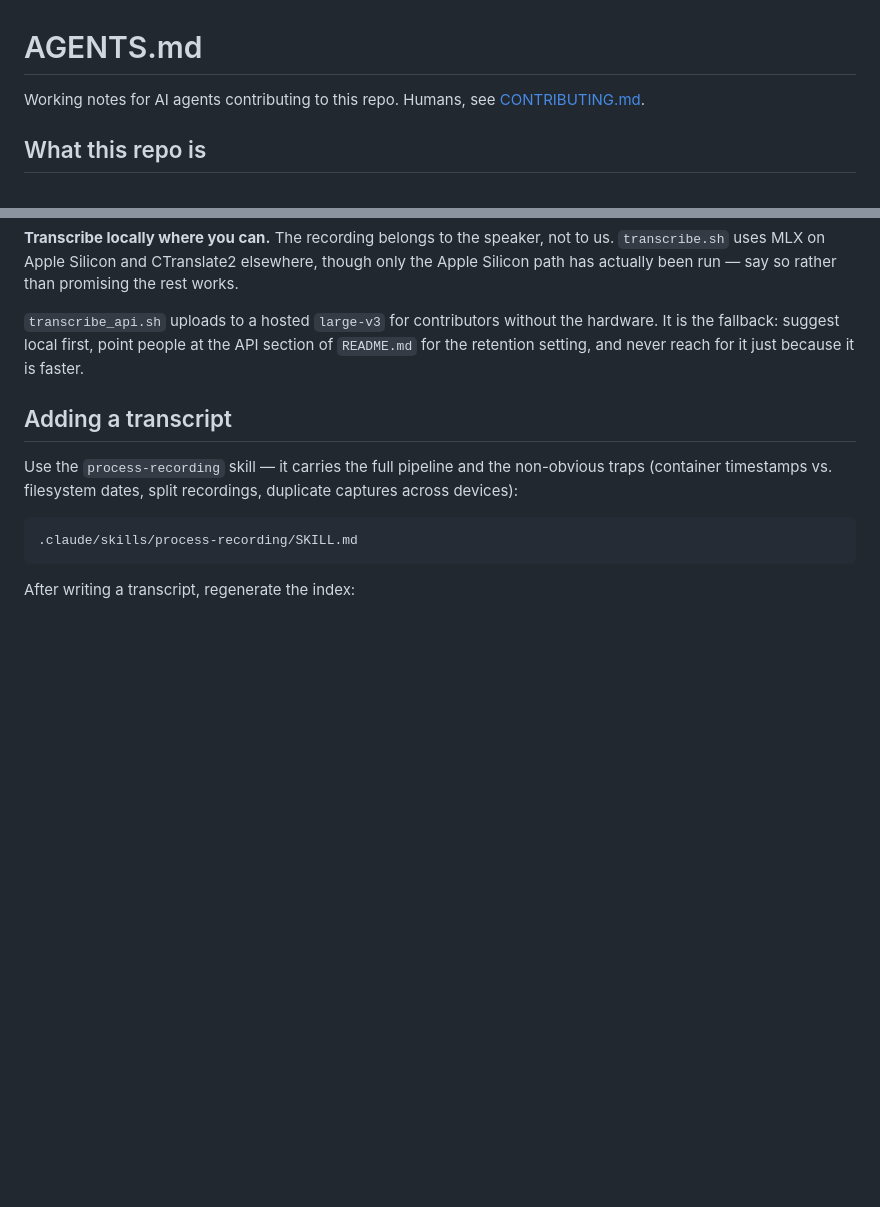
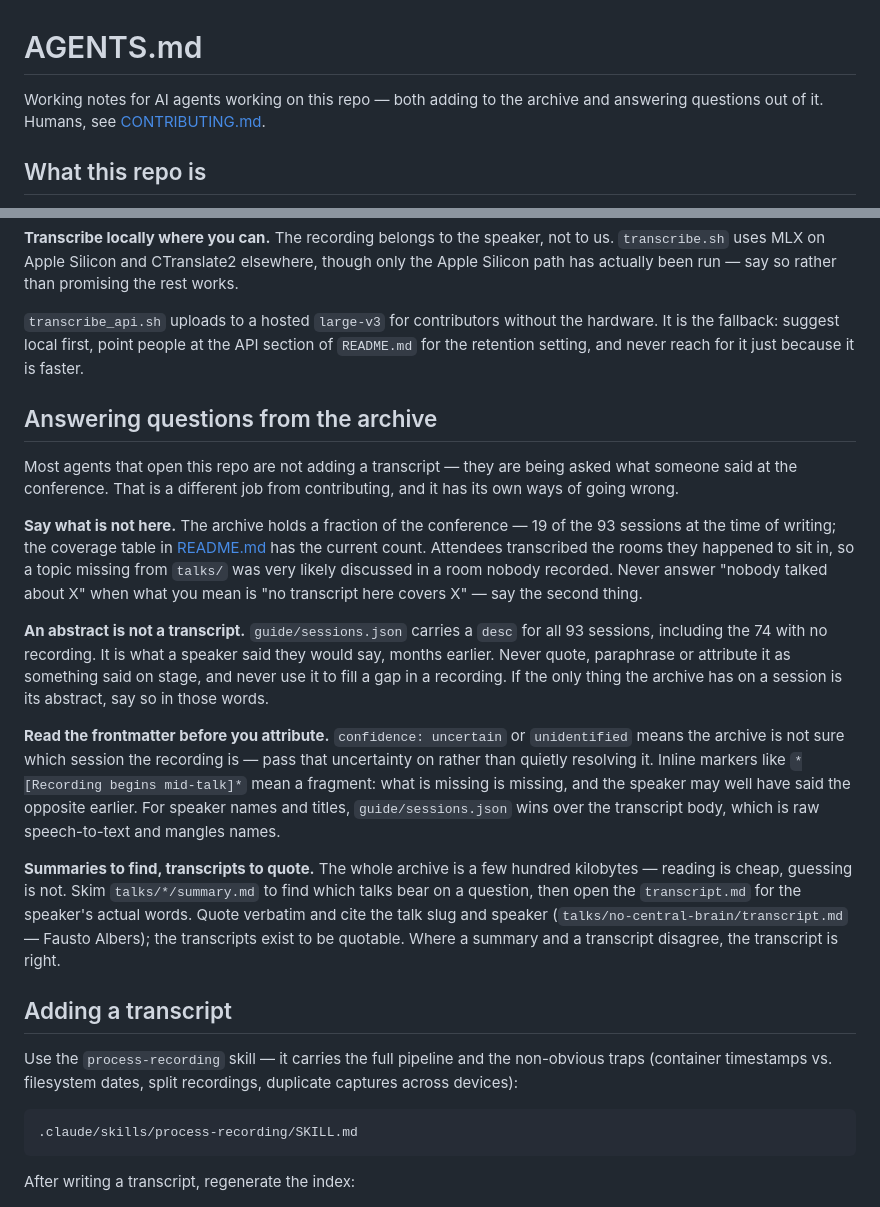
Before and after one commit to jcpinto54/agntcon-mcpcon-transcripts, a Markdown page: AGENTS.md, 2 parts joined by grey strips. Rendered like a GitHub page; blank space fills up the shorter version.

Commit message:
Tell agents how to answer from the archive, not just add to it
AGENTS.md was entirely a contributor's manual, but most agents opening this
repo are being asked what someone said at the conference. Four ways that goes
wrong: treating 19 transcripts as if they were the whole 93-session
conference, quoting a sessions.json abstract as something said on stage,
resolving an `uncertain` attribution quietly, and grepping blind instead of
reading summaries to find and transcripts to quote.

Co-Authored-By: Claude Opus 5 (1M context) <noreply@anthropic.com>

```diff
--- a/AGENTS.md
+++ b/AGENTS.md
@@ -1,6 +1,7 @@
 # AGENTS.md
 
-Working notes for AI agents contributing to this repo. Humans, see
+Working notes for AI agents working on this repo — both adding to the archive
+and answering questions out of it. Humans, see
 [CONTRIBUTING.md](CONTRIBUTING.md).
 
 ## What this repo is
@@ -74,6 +75,41 @@ hardware. It is the fallback: suggest local first, point people at the API
 section of `README.md` for the retention setting, and never reach for it just
 because it is faster.
 
+## Answering questions from the archive
+
+Most agents that open this repo are not adding a transcript — they are being
+asked what someone said at the conference. That is a different job from
+contributing, and it has its own ways of going wrong.
+
+**Say what is not here.** The archive holds a fraction of the conference — 19
+of the 93 sessions at the time of writing; the coverage table in
+[README.md](README.md) has the current count. Attendees transcribed the rooms
+they happened to sit in, so a topic missing from `talks/` was very likely
+discussed in a room nobody recorded. Never answer "nobody talked about X" when
+what you mean is "no transcript here covers X" — say the second thing.
+
+**An abstract is not a transcript.** `guide/sessions.json` carries a `desc` for
+all 93 sessions, including the 74 with no recording. It is what a speaker said
+they would say, months earlier. Never quote, paraphrase or attribute it as
+something said on stage, and never use it to fill a gap in a recording. If the
+only thing the archive has on a session is its abstract, say so in those words.
+
+**Read the frontmatter before you attribute.** `confidence: uncertain` or
+`unidentified` means the archive is not sure which session the recording is —
+pass that uncertainty on rather than quietly resolving it. Inline markers like
+`*[Recording begins mid-talk]*` mean a fragment: what is missing is missing,
+and the speaker may well have said the opposite earlier. For speaker names and
+titles, `guide/sessions.json` wins over the transcript body, which is raw
+speech-to-text and mangles names.
+
+**Summaries to find, transcripts to quote.** The whole archive is a few hundred
+kilobytes — reading is cheap, guessing is not. Skim `talks/*/summary.md` to
+find which talks bear on a question, then open the `transcript.md` for the
+speaker's actual words. Quote verbatim and cite the talk slug and speaker
+(`talks/no-central-brain/transcript.md` — Fausto Albers); the transcripts
+exist to be quotable. Where a summary and a transcript disagree, the
+transcript is right.
+
 ## Adding a transcript
 
 Use the `process-recording` skill — it carries the full pipeline and the
```
